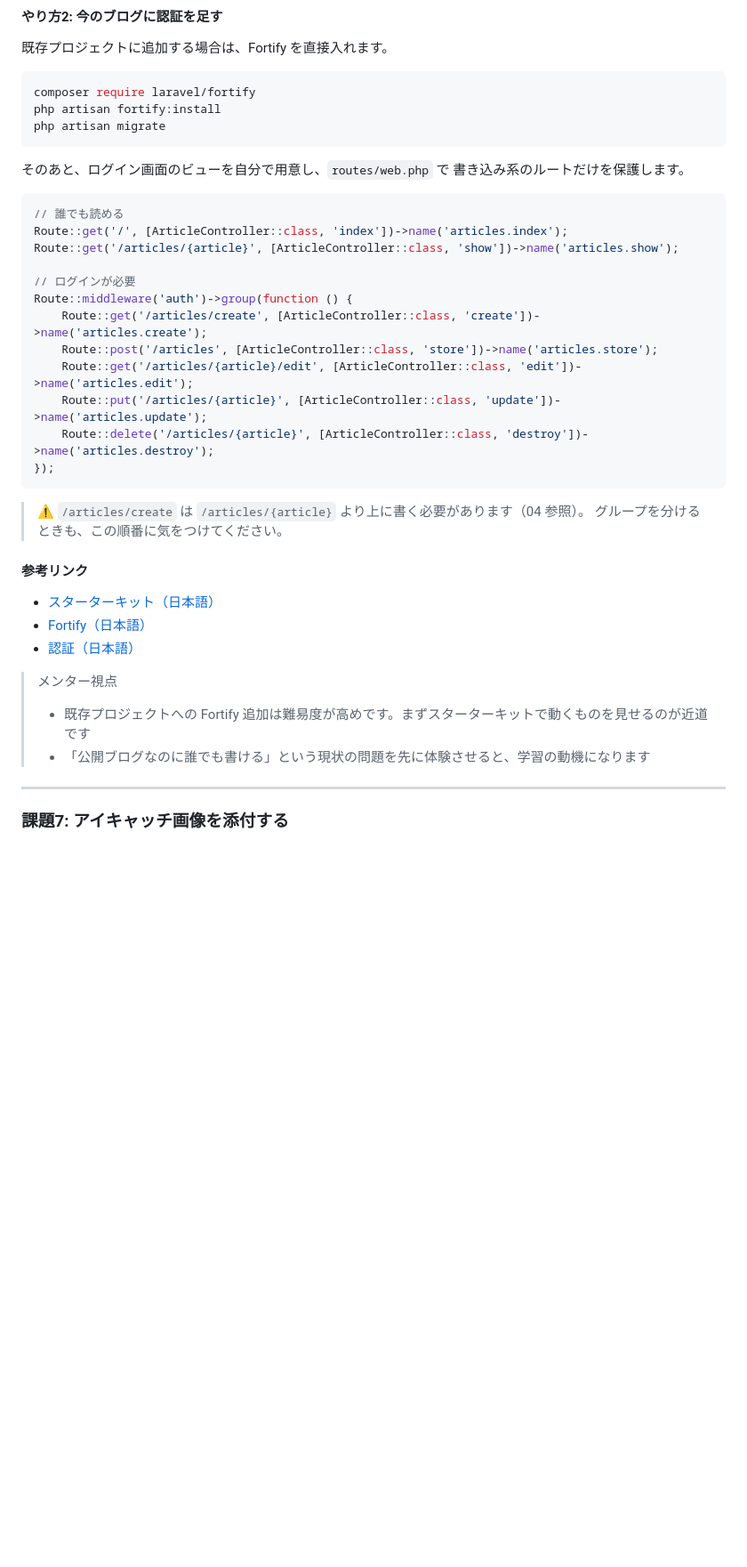
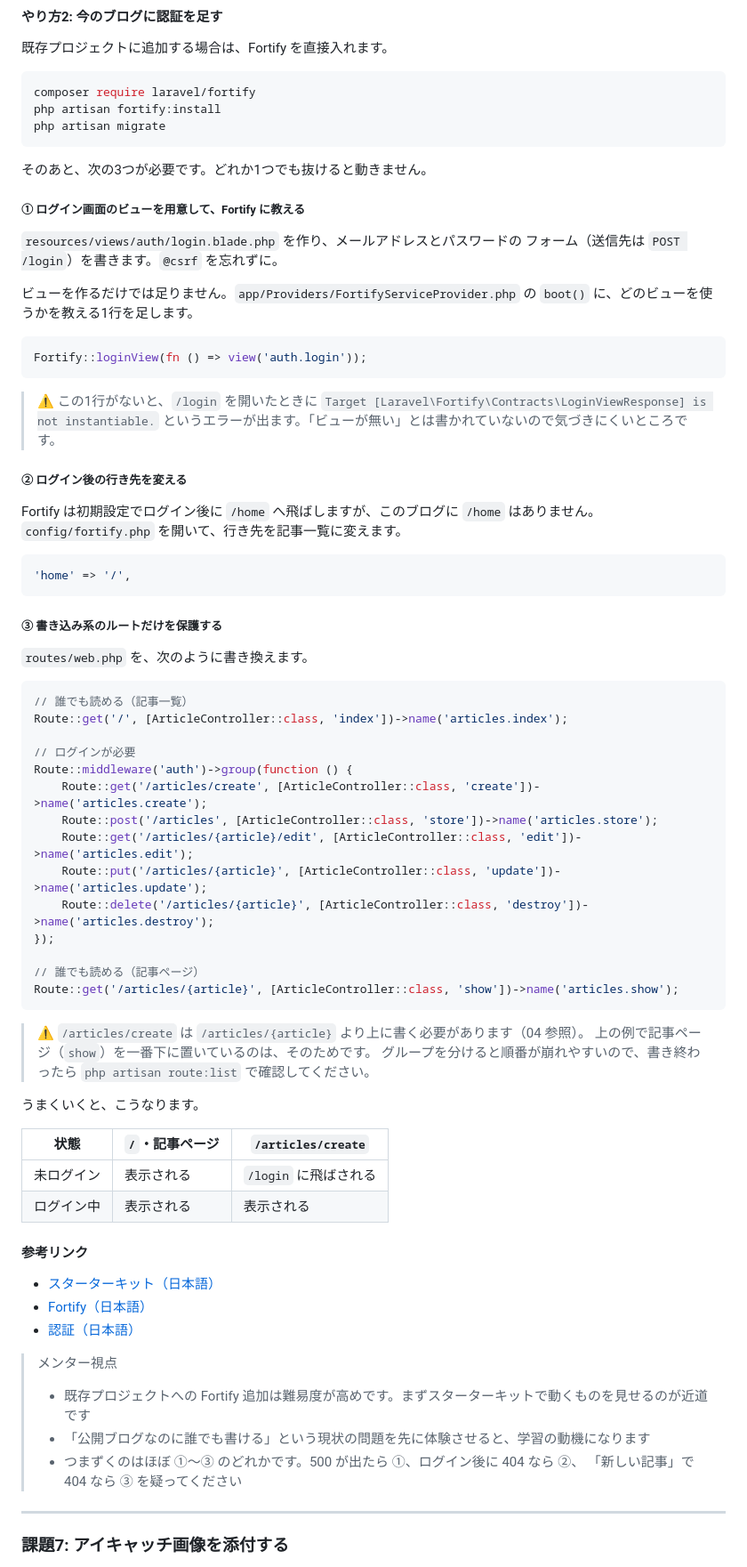
Before and after one commit to kou-tech/seb-hands-on, a Markdown page: guides/08.md, the part around the change. Shown at 89% size. Drawn GitHub-style; blank space fills up the shorter version.

Commit message:
Fix: 08 課題6 の Fortify 手順を実機で動く内容に修正
記載どおりに進めると3か所で止まることを blog-app-2 で確認したため、
必要な手順を①〜③として明記した。

- ルート例の順番が逆で /articles/create が 404 になっていた
  （show が auth グループより上にあり、直後の警告と矛盾していた）
- ログイン画面のビューを作るだけでは 500 になる。
  Fortify::loginView() の登録が必要
- ログイン後の行き先 /home が存在せず 404 になる。
  config/fortify.php の home を / に変更する必要がある

Co-Authored-By: Claude Opus 5 (1M context) <noreply@anthropic.com>
Claude-Session: https://claude.ai/code/session_012Xk3pywebArEC3oe8NAb76

````diff
--- a/guides/08.md
+++ b/guides/08.md
@@ -231,13 +231,40 @@ php artisan fortify:install
 php artisan migrate
 ```
 
-そのあと、ログイン画面のビューを自分で用意し、`routes/web.php` で
-書き込み系のルートだけを保護します。
+そのあと、次の3つが必要です。どれか1つでも抜けると動きません。
+
+##### ① ログイン画面のビューを用意して、Fortify に教える
+
+`resources/views/auth/login.blade.php` を作り、メールアドレスとパスワードの
+フォーム（送信先は `POST /login`）を書きます。`@csrf` を忘れずに。
+
+ビューを作るだけでは足りません。`app/Providers/FortifyServiceProvider.php` の
+`boot()` に、どのビューを使うかを教える1行を足します。
 
 ```php
-// 誰でも読める
+Fortify::loginView(fn () => view('auth.login'));
+```
+
+> ⚠️ この1行がないと、`/login` を開いたときに
+> `Target [Laravel\Fortify\Contracts\LoginViewResponse] is not instantiable.`
+> というエラーが出ます。「ビューが無い」とは書かれていないので気づきにくいところです。
+
+##### ② ログイン後の行き先を変える
+
+Fortify は初期設定でログイン後に `/home` へ飛ばしますが、このブログに `/home` はありません。
+`config/fortify.php` を開いて、行き先を記事一覧に変えます。
+
+```php
+'home' => '/',
+```
+
+##### ③ 書き込み系のルートだけを保護する
+
+`routes/web.php` を、次のように書き換えます。
+
+```php
+// 誰でも読める（記事一覧）
 Route::get('/', [ArticleController::class, 'index'])->name('articles.index');
-Route::get('/articles/{article}', [ArticleController::class, 'show'])->name('articles.show');
 
 // ログインが必要
 Route::middleware('auth')->group(function () {
@@ -247,10 +274,21 @@ Route::middleware('auth')->group(function () {
     Route::put('/articles/{article}', [ArticleController::class, 'update'])->name('articles.update');
     Route::delete('/articles/{article}', [ArticleController::class, 'destroy'])->name('articles.destroy');
 });
+
+// 誰でも読める（記事ページ）
+Route::get('/articles/{article}', [ArticleController::class, 'show'])->name('articles.show');
 ```
 
 > ⚠️ `/articles/create` は `/articles/{article}` より上に書く必要があります（04 参照）。
-> グループを分けるときも、この順番に気をつけてください。
+> 上の例で記事ページ（`show`）を一番下に置いているのは、そのためです。
+> グループを分けると順番が崩れやすいので、書き終わったら `php artisan route:list` で確認してください。
+
+うまくいくと、こうなります。
+
+| 状態 | `/`・記事ページ | `/articles/create` |
+|---|---|---|
+| 未ログイン | 表示される | `/login` に飛ばされる |
+| ログイン中 | 表示される | 表示される |
 
 #### 参考リンク
 
@@ -261,6 +299,8 @@ Route::middleware('auth')->group(function () {
 > メンター視点
 > - 既存プロジェクトへの Fortify 追加は難易度が高めです。まずスターターキットで動くものを見せるのが近道です
 > - 「公開ブログなのに誰でも書ける」という現状の問題を先に体験させると、学習の動機になります
+> - つまずくのはほぼ ①〜③ のどれかです。500 が出たら ①、ログイン後に 404 なら ②、
+>   「新しい記事」で 404 なら ③ を疑ってください
 
 ---
 
````
